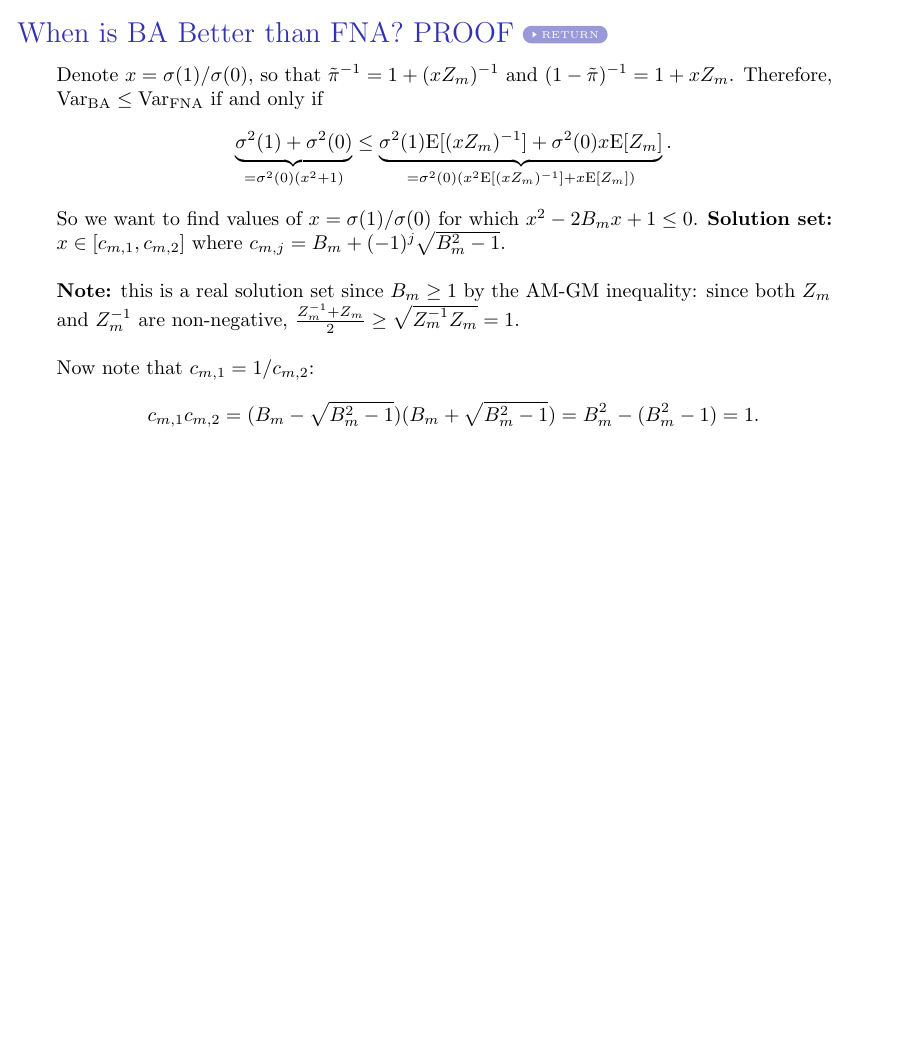
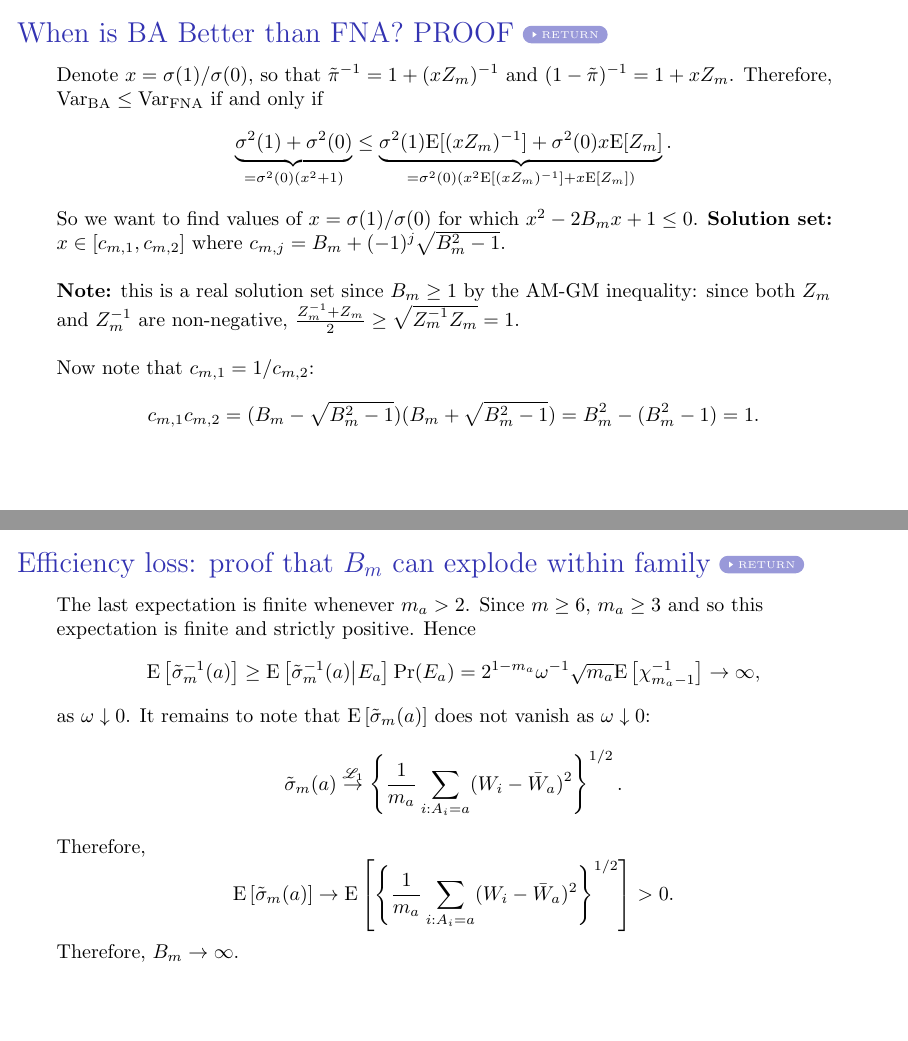
Before and after one commit to ahnaf-rafi/2026-dae-smallpilots, LaTeX slides (2026-dae-smallpilots.tex): page 39 of 39 before the commit and pages 39 and 42 of 42 after it, the two joined at a grey line, the shorter picture padded with empty space. Compiled offline with pdfLaTeX.

Commit message:
Update with proof of loss result.

```diff
--- a/2026-dae-smallpilots.tex
+++ b/2026-dae-smallpilots.tex
@@ -80,7 +80,8 @@
 \def\pto{\overset{\mathrm{p}}{\to}}
 \def\dto{\rightsquigarrow}
 \def\Normal{\mathrm{N}} % Normal distribution
-\def\Unif{\mathrm{Uniform}} % Normal distribution
+\def\Bern{\mathrm{Bernoulli}} % Bernoulli distribution
+\def\Unif{\mathrm{Uniform}} % Uniform distribution
 
 \def\Op{O_{\mathrm{p}}}
 \def\op{o_{\mathrm{p}}}
@@ -552,3 +555,4 @@ Key idea for upper bounds:
+  \beamergotobutton{Proof}}
 \end{itemize}
 \end{frame}
 
@@ -948,4 +952,94 @@ Now note that \(c_{m,1} = 1 / c_{m,2}\):
 \end{equation*}
 \end{frame}
 
+\begin{frame}[t,plain,noframenumbering,allowframebreaks]
+\frametitle{Efficiency loss: proof that \(B_{m}\) can explode within family
+\hyperlink{itm--efficiency-loss-proof-sketch}{%
+  \sbox0{\ref{itm--efficiency-loss-proof-sketch}}%
+  \beamergotobutton{RETURN}}}
+\label{frm--prf--Bm-explodes-existence}
+Fix an integer \(m \geq 6\) --- things are worse when \(m < 6\).
+Set \(m_{1} = \lfloor m / 2 \rfloor\), \(m_{0} = m - m_{1}\).
+For brevity of notation, drop tildes for pilot outcomes.
+For \(\omega \leq 1/2\),
+\begin{equation*}
+  Y_{i} (1) = Y_{i} (0) = Y_{i} = K^{1/2} (W_{i} + \omega \cdot
+  \varepsilon_{i}),
+\end{equation*}
+with \(W_{i} \overset{\iid}{\sim} \Bern (1/2)\), \(U_{i} \overset{\iid}{\sim}
+\Normal (0, 1)\), and furthermore \(\{W_{i}\}_{i = 1}^{m} \indep
+\{U_{i}\}_{i=1}^{m}\).
+The two potential outcomes are identical, and \(\sigma^{2} (a) = \sigma^{2} =
+K (\frac{1}{4} + \omega^{2}) \leq K / 2\).
+By exogenous (ignorable) assignment and permutation invariance,
+\begin{equation*}
+  \begin{split}
+    B_{m} =
+    & \, \frac{1}{2} \left( \E \left[ \sigma (0) / \tilde{\sigma}_{m} (0)
+    \right] \E \left[ \tilde{\sigma}_{m} (1) / \sigma (1) \right] +
+    \E \left[ \sigma (1) / \tilde{\sigma}_{m} (1) \right] \E \left[
+    \tilde{\sigma}_{m} (0) / \sigma (0) \right] \right) \\
+    =
+    & \, \frac{1}{2} \left( \E \left[ \tilde{\sigma}_{m} (0)^{-1} \right] \E
+    \left[ \tilde{\sigma}_{m} (1) \right] + \E \left[ \tilde{\sigma}_{m}
+    (1)^{-1} \right] \E \left[ \tilde{\sigma}_{m} (0) \right] \right).
+  \end{split}
+\end{equation*}
+We now show that as \(\omega \downarrow 0\), \(B_{m} \to \infty\).
+Fix \(a \in \{0, 1\}\), and consider the event
+\begin{equation*}
+  E_{a} = \{W_{i} = W_{j} \text{ for all } i, j \text{ such that } A_{i} = A_{j}
+  = a\}.
+\end{equation*}
+That is, \(E_{a}\) is the event that all Bernoulli components in arm \(a\) are
+equal.
+Conditional on the assignment,
+\begin{equation*}
+  \Pr (E_{a}) = 2^{1 - m_{a}} > 0.
+\end{equation*}
+On \(E_{a}\), the Bernoulli component is constant within arm \(a\), and hence
+contributes nothing to the within-arm sample variance.
+Therefore, on \(E_{a}\),
+\begin{equation*}
+  \tilde{\sigma}_{m} (a) = \omega
+  \left\{ \frac{1}{m_{a}} \sum_{i : A_{i} = a} (\varepsilon_{i} -
+  \bar{\varepsilon} (a))^{2} \right\}^{1/2}, \quad \text{where} \quad
+  \bar{\varepsilon} (a) = \frac{1}{m_{a}} \sum_{i : A_{i} = a} \varepsilon_{i}.
+\end{equation*}
+Since
+\begin{equation*}
+  \sum_{i : A_{i} = a} (\varepsilon_{i} - \bar{\varepsilon} (a))^{2}
+  \sim \chi^{2}_{m_{a} - 1},
+\end{equation*}
+we obtain
+\begin{equation*}
+  \E \left[ \tilde{\sigma}_{m}^{-1} (a) \middle| E_{a} \right] = \omega^{-1}
+  \sqrt{m_{a}} \E \left[ \chi_{m_{a} - 1}^{-1} \right].
+\end{equation*}
+The last expectation is finite whenever \(m_{a} > 2\).
+Since \(m \geq 6\), \(m_{a} \geq 3\) and so this expectation is finite and
+strictly positive.
+Hence
+\begin{equation*}
+  \E \left[ \tilde{\sigma}_{m}^{-1} (a) \right] \geq
+  \E \left[ \tilde{\sigma}_{m}^{-1} (a) \middle| E_{a} \right] \Pr (E_{a}) =
+  2^{1 - m_{a}} \omega^{-1} \sqrt{m_{a}} \E \left[ \chi_{m_{a} - 1}^{-1}
+  \right] \to \infty,
+\end{equation*}
+as \(\omega \downarrow 0\).
+It remains to note that \(\E \left[ \tilde{\sigma}_{m} (a) \right]\)
+does not vanish as \(\omega \downarrow 0\):
+\begin{equation*}
+  \tilde{\sigma}_{m} (a) \overset{\mathscr{L}_{1}}{\to}
+  \left\{ \frac{1}{m_{a}} \sum_{i : A_{i} = a} (W_{i} - \bar{W}_{a})^2
+  \right\}^{1/2}.
+\end{equation*}
+Therefore,
+\begin{equation*}
+  \E \left[ \tilde{\sigma}_{m} (a) \right] \to
+  \E \left[ \left\{ \frac{1}{m_{a}} \sum_{i : A_{i} = a} (W_{i} -
+  \bar{W}_{a})^{2} \right\}^{1/2} \right] > 0.
+\end{equation*}
+Therefore, \(B_{m} \to \infty\).
+\end{frame}
 \end{document}
```
Also changed, not shown: 2026-dae-smallpilots.tex (6 more changed lines).
